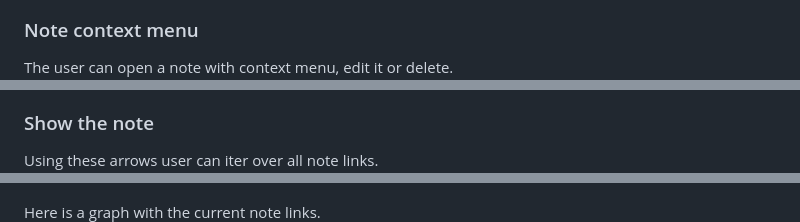
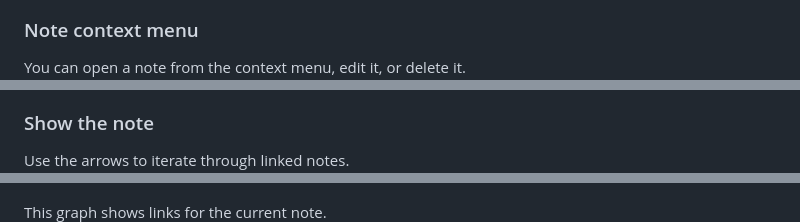
Before and after one commit to kunansy/ReadingTracker, a Markdown page: README.md, 3 parts joined by grey strips. Drawn GitHub-style.

```diff
--- a/README.md
+++ b/README.md
@@ -83,14 +92,14 @@ Or graph for selected material.
 ![Notes graph](docs/material_notes_graph.png)
 
 ### Note context menu
-The user can open a note with context menu, edit it or delete.
+You can open a note from the context menu, edit it, or delete it.
 ![Note context menu](docs/note_context_menu.png)
 
 ### Show the note
-Using these arrows user can iter over all note links.
+Use the arrows to iterate through linked notes.
 ![Open note](docs/open_note.png)
 
-Here is a graph with the current note links.
+This graph shows links for the current note.
 ![Note links](docs/note_links.png)
 
 ### Edit the note
```
Also changed, not shown: other parts of README.md (+48 -39 lines).
